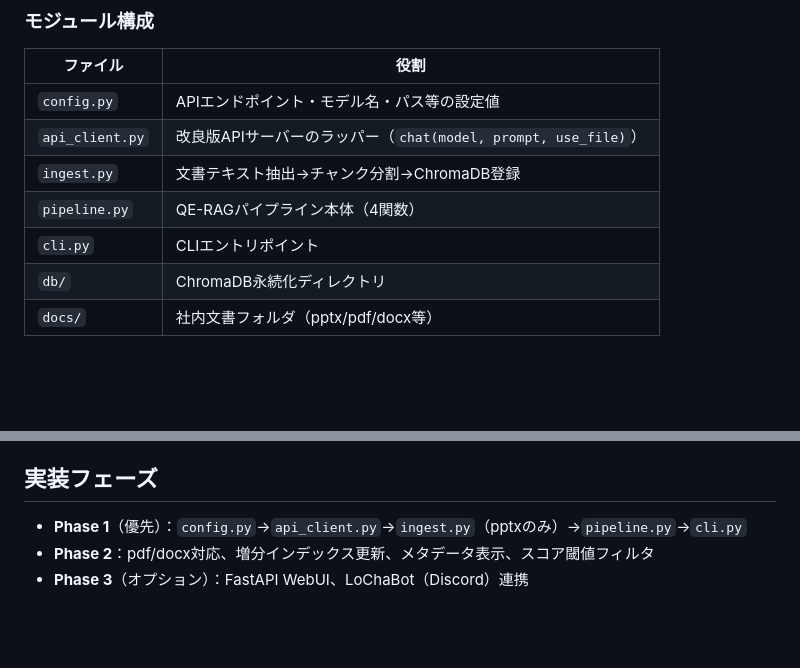
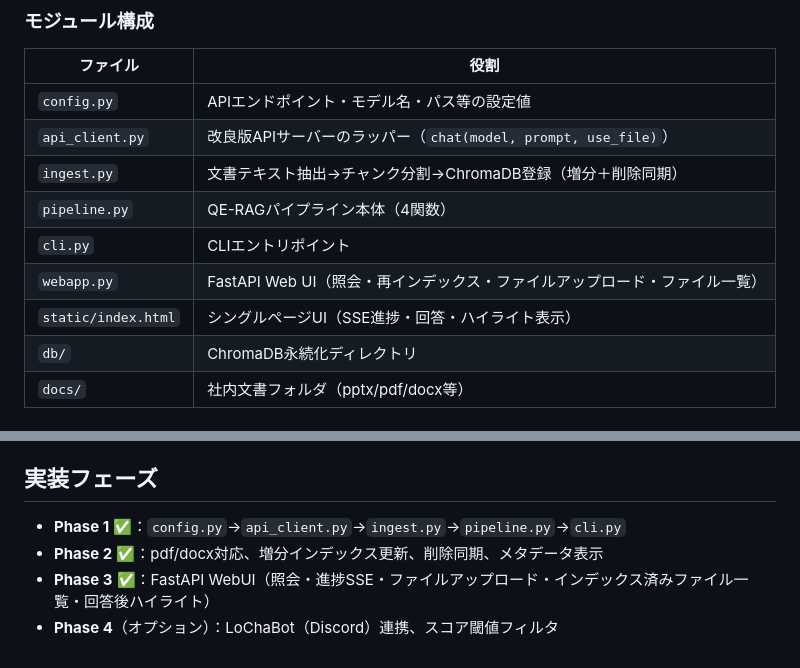
Before and after one commit to hasifumi/qe_rag, a Markdown page: CLAUDE.md, 2 parts joined by grey strips. GitHub-like rendering; blank space fills up the shorter version.

Commit message:
CLAUDE.md を現状に合わせて更新
webapp.py / static/index.html をモジュール構成表に追加。
Phase 1〜3 を完了済みとしてマークし、Phase 4 に残タスクを整理。

Co-Authored-By: Claude Sonnet 4.6 <noreply@anthropic.com>

```diff
--- a/CLAUDE.md
+++ b/CLAUDE.md
@@ -47,9 +47,11 @@ uv add <package-name>
 |---|---|
 | `config.py` | APIエンドポイント・モデル名・パス等の設定値 |
 | `api_client.py` | 改良版APIサーバーのラッパー（`chat(model, prompt, use_file)`） |
-| `ingest.py` | 文書テキスト抽出→チャンク分割→ChromaDB登録 |
+| `ingest.py` | 文書テキスト抽出→チャンク分割→ChromaDB登録（増分＋削除同期） |
 | `pipeline.py` | QE-RAGパイプライン本体（4関数） |
 | `cli.py` | CLIエントリポイント |
+| `webapp.py` | FastAPI Web UI（照会・再インデックス・ファイルアップロード・ファイル一覧） |
+| `static/index.html` | シングルページUI（SSE進捗・回答・ハイライト表示） |
 | `db/` | ChromaDB永続化ディレクトリ |
 | `docs/` | 社内文書フォルダ（pptx/pdf/docx等） |
 
@@ -85,6 +87,7 @@ RAGパラメーター：`TOP_K_SEARCH=10`、`TOP_K_RERANK=3`、`QUERY_EXPAND_N=3
 
 ## 実装フェーズ
 
-- **Phase 1**（優先）：`config.py`→`api_client.py`→`ingest.py`（pptxのみ）→`pipeline.py`→`cli.py`
-- **Phase 2**：pdf/docx対応、増分インデックス更新、メタデータ表示、スコア閾値フィルタ
-- **Phase 3**（オプション）：FastAPI WebUI、LoChaBot（Discord）連携
+- **Phase 1** ✅：`config.py`→`api_client.py`→`ingest.py`→`pipeline.py`→`cli.py`
+- **Phase 2** ✅：pdf/docx対応、増分インデックス更新、削除同期、メタデータ表示
+- **Phase 3** ✅：FastAPI WebUI（照会・進捗SSE・ファイルアップロード・インデックス済みファイル一覧・回答後ハイライト）
+- **Phase 4**（オプション）：LoChaBot（Discord）連携、スコア閾値フィルタ
```
